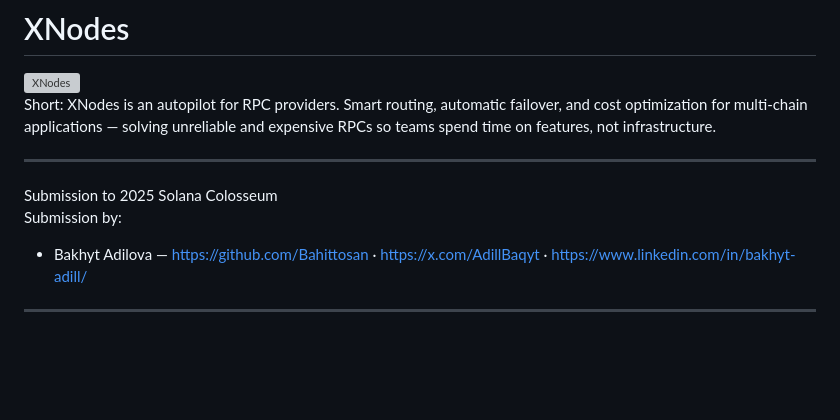
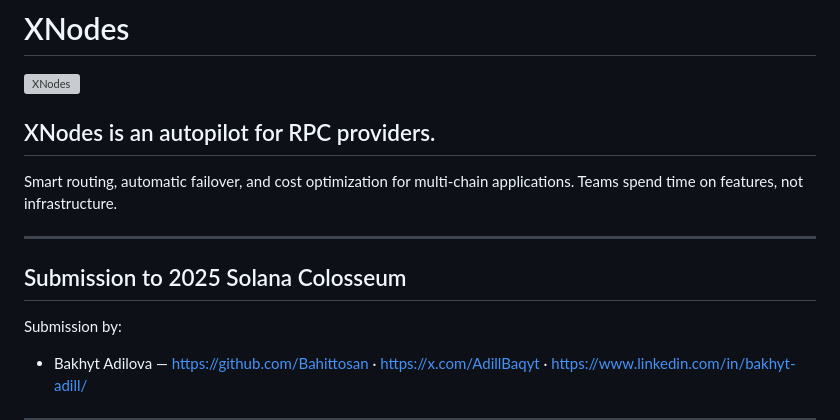
Before and after one commit to Bahittosan/XNodes, a Markdown page: README.md, the part around one of its changes. Rendered like a GitHub page; blank space fills up the shorter version; grey boxes are pictures that could not be loaded.

Commit message:
Refactor README for clarity and formatting
Updated the README to improve formatting and clarity of project description, submission details, problem and solution sections.

```diff
--- a/README.md
+++ b/README.md
@@ -4,11 +4,13 @@
   <img src="assets/hero.jpg" alt="XNodes" width="800"/>
 </div>
 
-Short: XNodes is an autopilot for RPC providers. Smart routing, automatic failover, and cost optimization for multi-chain applications — solving unreliable and expensive RPCs so teams spend time on features, not infrastructure.
+## XNodes is an autopilot for RPC providers.
+Smart routing, automatic failover, and cost optimization for multi-chain applications.
+Teams spend time on features, not infrastructure.
 
 ---
 
-Submission to 2025 Solana Colosseum
+## Submission to 2025 Solana Colosseum
 Submission by:
 - Bakhyt Adilova — https://github.com/Bahittosan · https://x.com/AdillBaqyt · https://www.linkedin.com/in/bakhyt-adill/
 
```
Also changed, not shown: other parts of README.md (+4 -4 lines).
